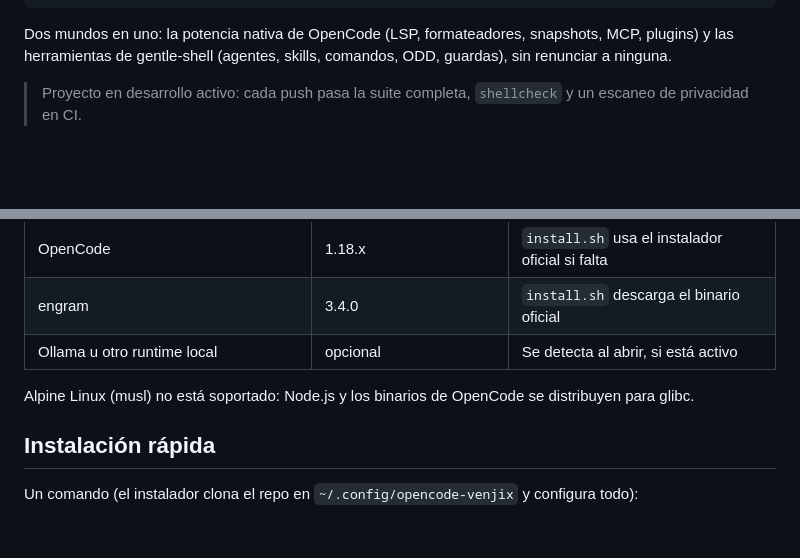
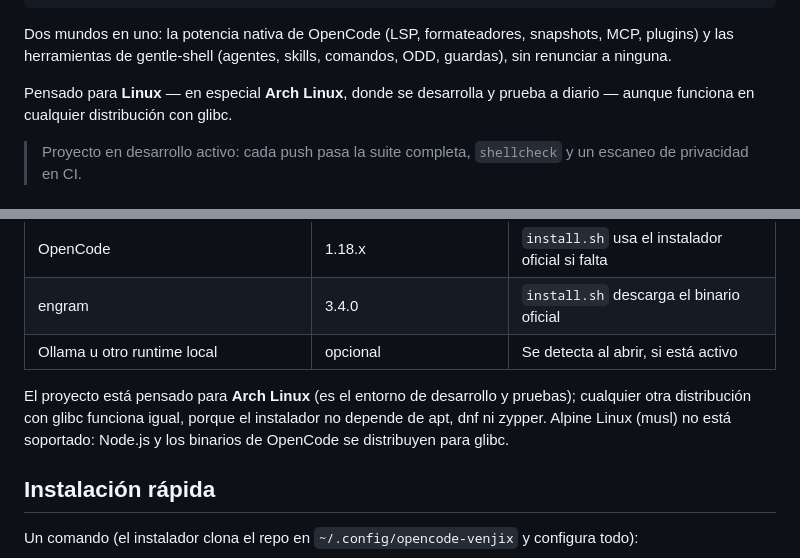
Before and after one commit to runer0101/kairos, a Markdown page: README.md, 2 parts joined by grey strips. Drawn GitHub-style; blank space fills up the shorter version.

Commit message:
docs: state the Linux/Arch target platform
Say in the intro and requirements that the project is built for Linux,
especially Arch Linux (daily dev and test environment), while any glibc
distro works; add a platform badge with Arch blue.

````diff
--- a/README.md
+++ b/README.md
@@ -16,6 +17,8 @@
 ```
 
 Dos mundos en uno: la potencia nativa de OpenCode (LSP, formateadores, snapshots, MCP, plugins) y las herramientas de gentle-shell (agentes, skills, comandos, ODD, guardas), sin renunciar a ninguna.
+
+Pensado para **Linux** — en especial **Arch Linux**, donde se desarrolla y prueba a diario — aunque funciona en cualquier distribución con glibc.
 
 > Proyecto en desarrollo activo: cada push pasa la suite completa, `shellcheck` y un escaneo de privacidad en CI.
 
@@ -47,7 +50,7 @@ Dos mundos en uno: la potencia nativa de OpenCode (LSP, formateadores, snapshots
 | engram | 3.4.0 | `install.sh` descarga el binario oficial |
 | Ollama u otro runtime local | opcional | Se detecta al abrir, si está activo |
 
-Alpine Linux (musl) no está soportado: Node.js y los binarios de OpenCode se distribuyen para glibc.
+El proyecto está pensado para **Arch Linux** (es el entorno de desarrollo y pruebas); cualquier otra distribución con glibc funciona igual, porque el instalador no depende de apt, dnf ni zypper. Alpine Linux (musl) no está soportado: Node.js y los binarios de OpenCode se distribuyen para glibc.
 
 ## Instalación rápida
 
````
Also changed, not shown: other parts of README.md (+1 -0 lines), odd/tasks/post-port-hardening.md (+1 -0 lines).
